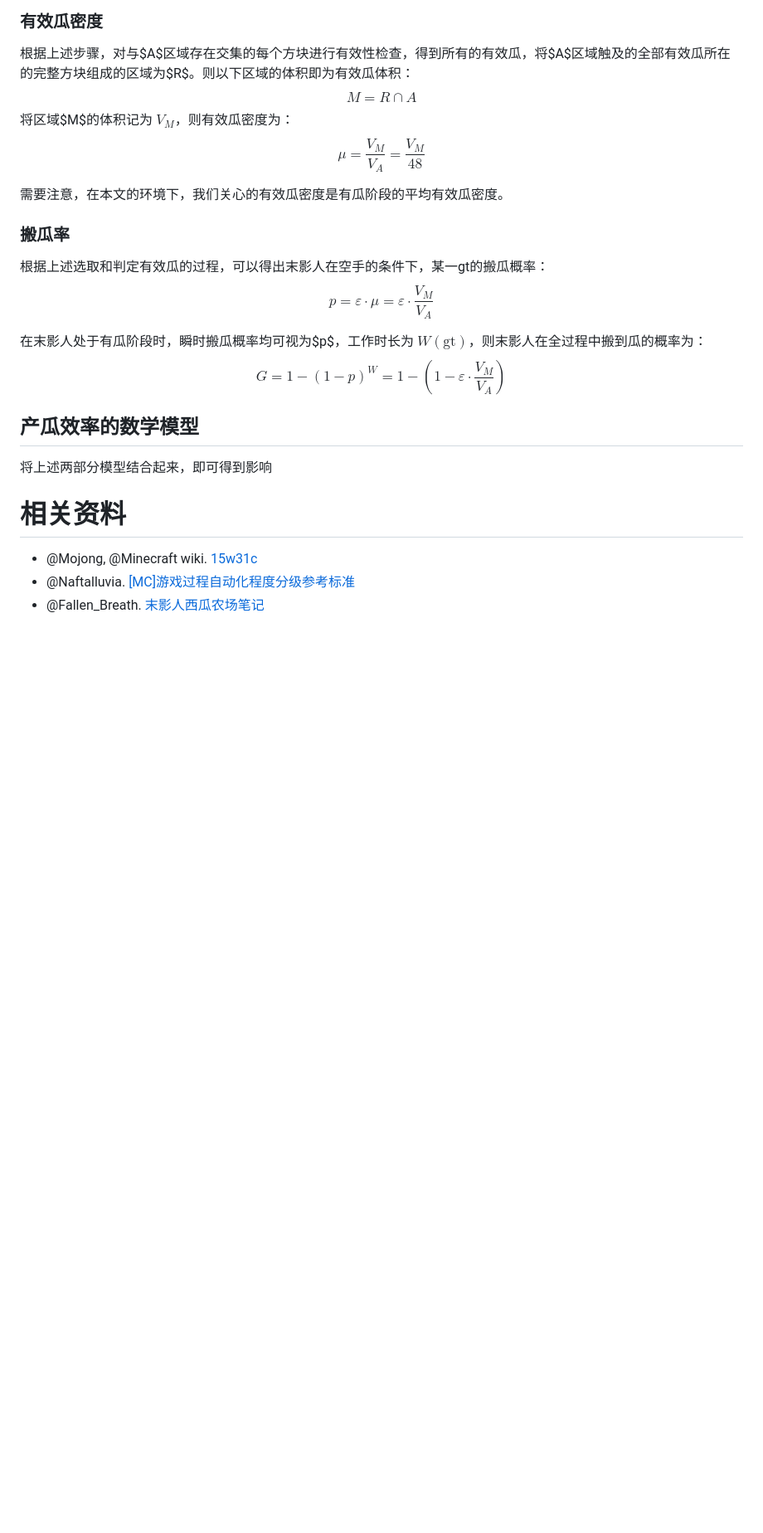
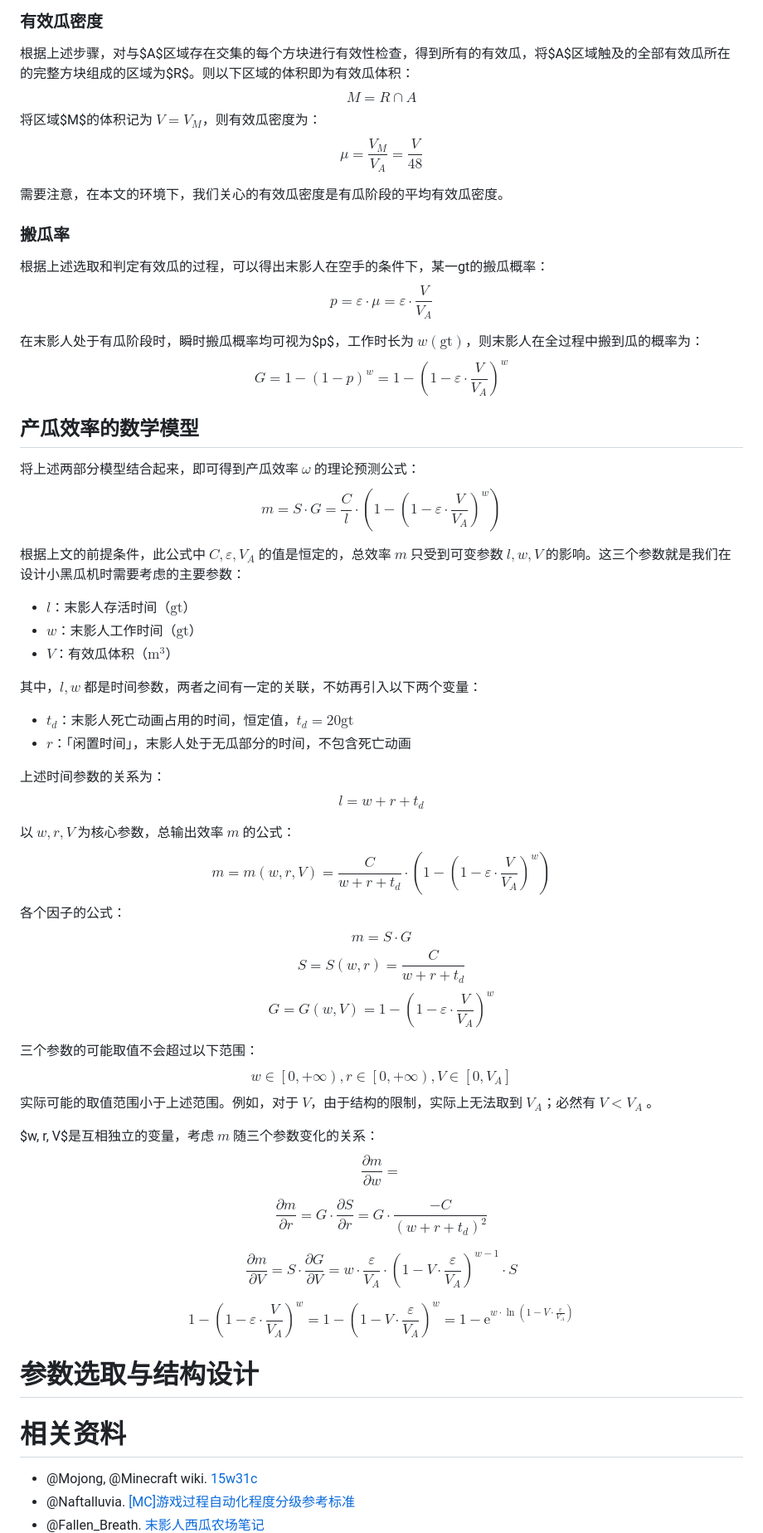
Before and after one commit to Rainyaphthyl/technical-minecraft-essays, a Markdown page: 1_12_2_Endermelon_15kph/introduction.md, the part around one of its changes. Shown at 83% size. Drawn GitHub-style; blank space fills up the shorter version.

Commit message:
标题加粗；总效率公式

```diff
--- a/1_12_2_Endermelon_15kph/introduction.md
+++ b/1_12_2_Endermelon_15kph/introduction.md
@@ -160,22 +160,69 @@ $$
 
 根据上述步骤，对与$A$区域存在交集的每个方块进行有效性检查，得到所有的有效瓜，将$A$区域触及的全部有效瓜所在的完整方块组成的区域为$R$。则以下区域的体积即为有效瓜体积：
 $$M = R \cap A$$
-将区域$M$的体积记为 $V_M$，则有效瓜密度为：
-$$\mu = \frac{V_M}{V_A} = \frac{V_M}{48}$$
+将区域$M$的体积记为 $V = V_M$，则有效瓜密度为：
+$$\mu = \frac{V_M}{V_A} = \frac{V}{48}$$
 
 需要注意，在本文的环境下，我们关心的有效瓜密度是有瓜阶段的平均有效瓜密度。
 
 ### **搬瓜率**
 
 根据上述选取和判定有效瓜的过程，可以得出末影人在空手的条件下，某一gt的搬瓜概率：
-$$p = \varepsilon\cdot\mu = \varepsilon\cdot\frac{V_M}{V_A}$$
+$$p = \varepsilon\cdot\mu = \varepsilon\cdot\frac{V}{V_A}$$
 
-在末影人处于有瓜阶段时，瞬时搬瓜概率均可视为$p$，工作时长为 $W\mathrm{(gt)}$，则末影人在全过程中搬到瓜的概率为：
-$$G = 1 - \left(1-p\right)^W = 1 - \left(1 - \varepsilon\cdot\frac{V_M}{V_A}\right)$$
+在末影人处于有瓜阶段时，瞬时搬瓜概率均可视为$p$，工作时长为 $w\mathrm{(gt)}$，则末影人在全过程中搬到瓜的概率为：
+$$G = 1 - \left(1-p\right)^w = 1 - \left(1 - \varepsilon\cdot\frac{V}{V_A}\right)^w$$
 
-## 产瓜效率的数学模型
+## **产瓜效率的数学模型**
 
-将上述两部分模型结合起来，即可得到影响
+将上述两部分模型结合起来，即可得到产瓜效率 $\omega$ 的理论预测公式：
+$$m = S\cdot G = \frac{C}{l} \cdot \left(
+    1 - \left(1 - \varepsilon\cdot\frac{V}{V_A}\right)^w
+\right)$$
+
+根据上文的前提条件，此公式中 $C, \varepsilon, V_A$ 的值是恒定的，总效率 $m$ 只受到可变参数 $l, w, V$ 的影响。这三个参数就是我们在设计小黑瓜机时需要考虑的主要参数：
+- $l$：末影人存活时间（$\mathrm{gt}$）
+- $w$：末影人工作时间（$\mathrm{gt}$）
+- $V$：有效瓜体积（$\mathrm{m^3}$）
+
+其中，$l, w$ 都是时间参数，两者之间有一定的关联，不妨再引入以下两个变量：
+- $t_d$：末影人死亡动画占用的时间，恒定值，$t_d = 20 \mathrm{gt}$
+- $r$：「闲置时间」，末影人处于无瓜部分的时间，不包含死亡动画
+
+上述时间参数的关系为：
+$$l = w + r + t_d$$
+
+以 $w, r, V$ 为核心参数，总输出效率 $m$ 的公式：
+$$m = m\left(w, r, V\right) = \frac{C}{w + r + t_d} \cdot \left(
+    1 - \left(1 - \varepsilon\cdot\frac{V}{V_A}\right)^w
+\right)$$
+各个因子的公式：
+$$m = S\cdot G$$
+$$S = S\left(w,r\right) = \frac{C}{w + r + t_d}$$
+$$G = G\left(w,V\right) = 1 - \left(1 - \varepsilon\cdot\frac{V}{V_A}\right)^w$$
+
+三个参数的可能取值不会超过以下范围：
+$$
+w\in\left[0, +\infty\right),
+r\in\left[0, +\infty\right),
+V\in\left[0, V_A\right]
+$$
+实际可能的取值范围小于上述范围。例如，对于 $V$，由于结构的限制，实际上无法取到 $V_A$；必然有 $V < V_A$ 。
+
+$w, r, V$是互相独立的变量，考虑 $m$ 随三个参数变化的关系：
+$$\frac{\partial m}{\partial w} = $$
+
+$$\frac{\partial m}{\partial r}
+= G\cdot\frac{\partial S}{\partial r}
+= G\cdot\frac{-C}{\left(w + r + t_d\right)^2}$$
+
+$$\frac{\partial m}{\partial V} = S\cdot\frac{\partial G}{\partial V}
+= w\cdot\frac{\varepsilon}{V_A}\cdot\left(1 - V\cdot\frac{\varepsilon}{V_A}\right)^{w-1}\cdot S$$
+
+$$1 - \left(1 - \varepsilon\cdot\frac{V}{V_A}\right)^w=1 - \left(1 - V\cdot\frac{\varepsilon}{V_A}\right)^w
+= 1 - \mathrm{e}^{w\cdot \ln{\left(1 - V\cdot\frac{\varepsilon}{V_A}\right)}}$$
+
+# **参数选取与结构设计**
 
 # 相关资料
 
```
Also changed, not shown: other parts of 1_12_2_Endermelon_15kph/introduction.md (+9 -9 lines).
